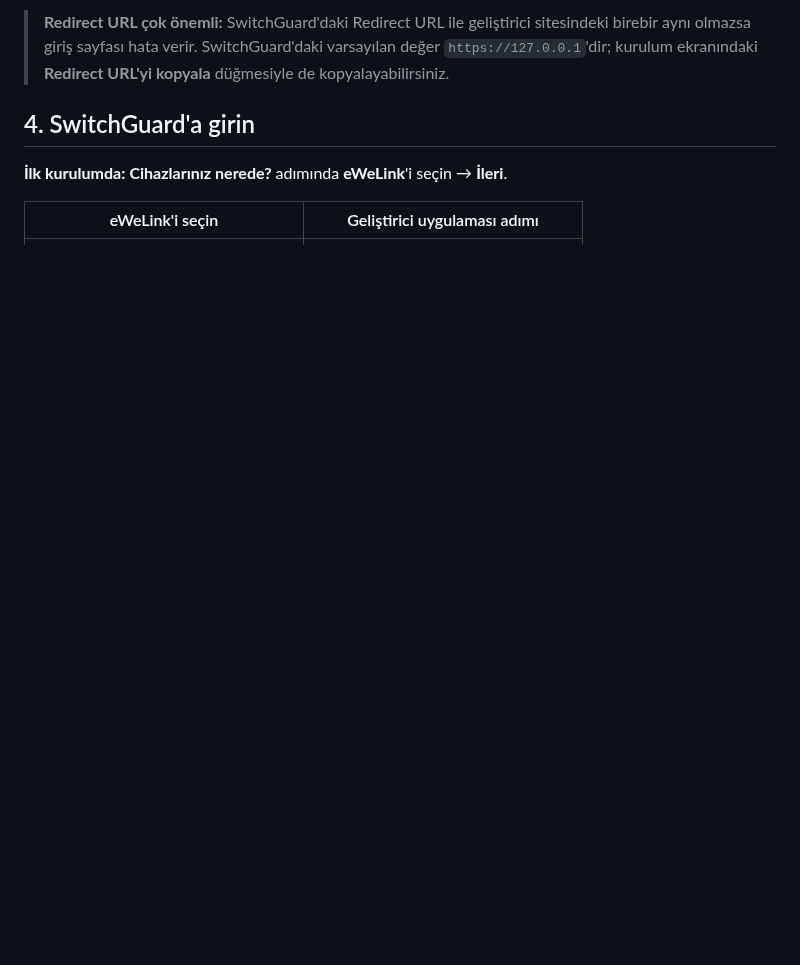
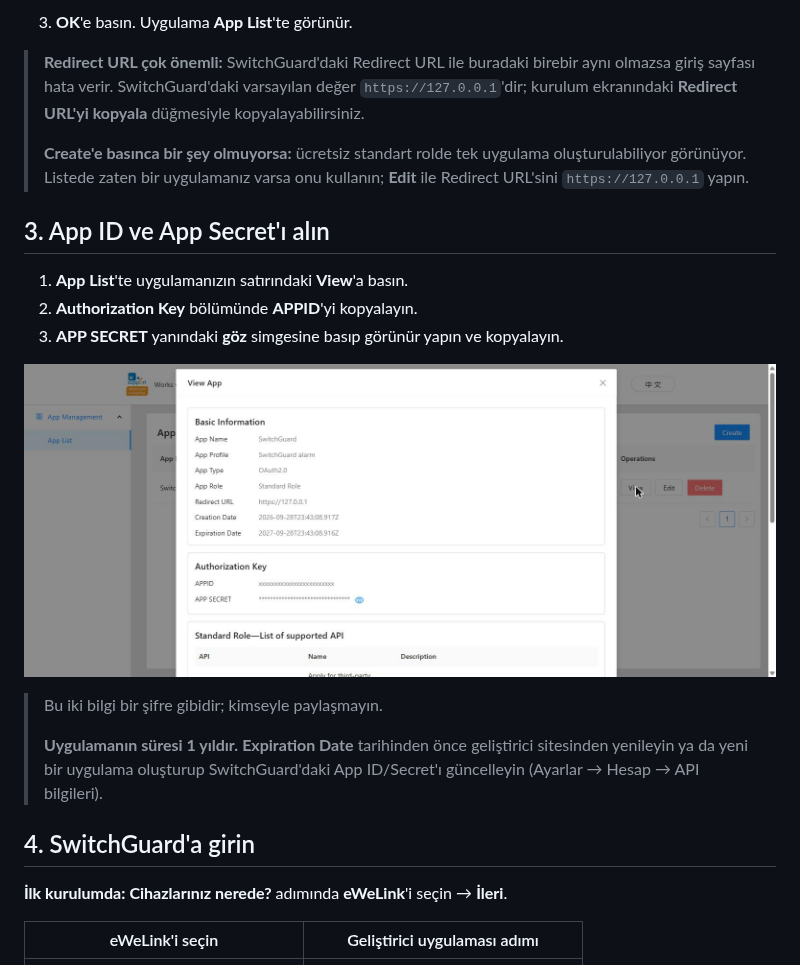
Before and after one commit to Macerce/switchguard, a Markdown page: docs/guide/ewelink.tr.md, the part around one of its changes. Rendered like a GitHub page; pictures changed too: docs/guide/img/ewelink-05-view-keys.jpg (added); blank space fills up the shorter version.

```diff
--- a/docs/guide/ewelink.tr.md
+++ b/docs/guide/ewelink.tr.md
@@ -35,5 +41,21 @@ SwitchGuard cihazlarınıza eWeLink'in resmi API'si üzerinden bağlanır. Bunun
 
-> **Redirect URL çok önemli:** SwitchGuard'daki Redirect URL ile geliştirici sitesindeki birebir aynı olmazsa giriş sayfası hata verir. SwitchGuard'daki varsayılan değer `https://127.0.0.1`'dir; kurulum ekranındaki **Redirect URL'yi kopyala** düğmesiyle de kopyalayabilirsiniz.
+3. **OK**'e basın. Uygulama **App List**'te görünür.
+
+> **Redirect URL çok önemli:** SwitchGuard'daki Redirect URL ile buradaki birebir aynı olmazsa giriş sayfası hata verir. SwitchGuard'daki varsayılan değer `https://127.0.0.1`'dir; kurulum ekranındaki **Redirect URL'yi kopyala** düğmesiyle kopyalayabilirsiniz.
+>
+> **Create'e basınca bir şey olmuyorsa:** ücretsiz standart rolde tek uygulama oluşturulabiliyor görünüyor. Listede zaten bir uygulamanız varsa onu kullanın; **Edit** ile Redirect URL'sini `https://127.0.0.1` yapın.
+
+## 3. App ID ve App Secret'ı alın
+
+1. **App List**'te uygulamanızın satırındaki **View**'a basın.
+2. **Authorization Key** bölümünde **APPID**'yi kopyalayın.
+3. **APP SECRET** yanındaki **göz** simgesine basıp görünür yapın ve kopyalayın.
+
+![View App – APPID ve APP SECRET](img/ewelink-05-view-keys.jpg)
+
+> Bu iki bilgi bir şifre gibidir; kimseyle paylaşmayın.
+>
+> **Uygulamanın süresi 1 yıldır.** **Expiration Date** tarihinden önce geliştirici sitesinden yenileyin ya da yeni bir uygulama oluşturup SwitchGuard'daki App ID/Secret'ı güncelleyin (Ayarlar → Hesap → API bilgileri).
 
 ## 4. SwitchGuard'a girin
 
```
Also changed, not shown: other parts of docs/guide/ewelink.tr.md (+15 -9 lines), docs/guide/ewelink.en.md (+32 -10 lines), docs/guide/img/ewelink-02-console-link.jpg (added), docs/guide/img/ewelink-03-app-list.jpg (added), docs/guide/img/ewelink-04-app-form.jpg (added).
